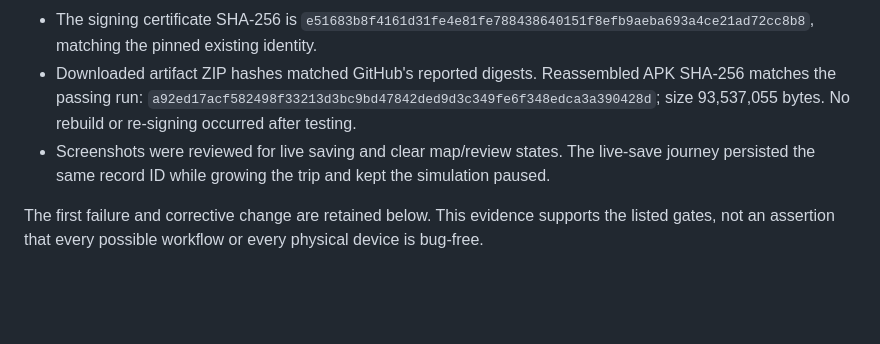
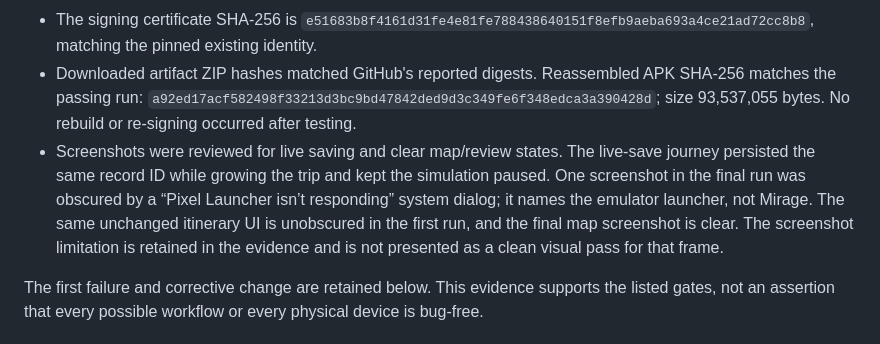
Before and after one commit to aviterima/Mirage, a Markdown page: docs/VALIDATION_0.12.0.md, the part around the change. Drawn GitHub-style; blank space fills up the shorter version.

Commit message:
Record emulator launcher screenshot limitation [skip ci]

```diff
--- a/docs/VALIDATION_0.12.0.md
+++ b/docs/VALIDATION_0.12.0.md
@@ -13,7 +13,7 @@ Release validation date: September 30, 2026 (America/Phoenix).
 - The exact previously delivered 0.11.3 APK was installed, representative saved records and settings were seeded, and the new APK was installed with `adb install -r`. Saved records, key, and install identity compared unchanged after the upgrade.
 - The signing certificate SHA-256 is `e51683b8f4161d31fe4e81fe788438640151f8efb9aeba693a4ce21ad72cc8b8`, matching the pinned existing identity.
 - Downloaded artifact ZIP hashes matched GitHub's reported digests. Reassembled APK SHA-256 matches the passing run: `a92ed17acf582498f33213d3bc9bd47842ded9d3c349fe6f348edca3a390428d`; size 93,537,055 bytes. No rebuild or re-signing occurred after testing.
-- Screenshots were reviewed for live saving and clear map/review states. The live-save journey persisted the same record ID while growing the trip and kept the simulation paused.
+- Screenshots were reviewed for live saving and clear map/review states. The live-save journey persisted the same record ID while growing the trip and kept the simulation paused. One screenshot in the final run was obscured by a “Pixel Launcher isn’t responding” system dialog; it names the emulator launcher, not Mirage. The same unchanged itinerary UI is unobscured in the first run, and the final map screenshot is clear. The screenshot limitation is retained in the evidence and is not presented as a clean visual pass for that frame.
 
 The first failure and corrective change are retained below. This evidence supports the listed gates, not an assertion that every possible workflow or every physical device is bug-free.
 
```
